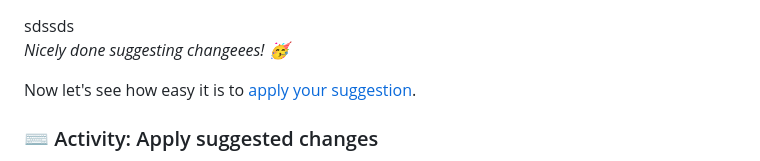
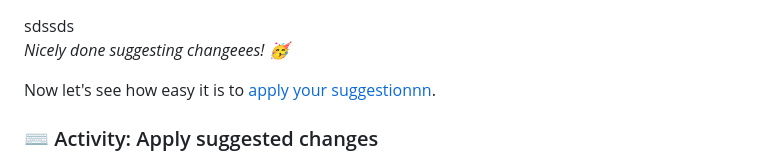
Before and after one commit to NikitaFrancis/Prueba1, a Markdown page: README.md, the part around the change. GitHub-like rendering.

Commit message:
Update README.md
prueba

```diff
--- a/README.md
+++ b/README.md
@@ -186,7 +186,7 @@ Next, wait about 20 seconds for actions to run, then refresh this course's READM
 
 _Nicely done suggesting changeees! :partying_face:_
 
-Now let's see how easy it is to [apply your suggestion](https://docs.github.com/en/pull-requests/collaborating-with-pull-requests/reviewing-changes-in-pull-requests/incorporating-feedback-in-your-pull-request).
+Now let's see how easy it is to [apply your suggestionnn](https://docs.github.com/en/pull-requests/collaborating-with-pull-requests/reviewing-changes-in-pull-requests/incorporating-feedback-in-your-pull-request).
 
 ### :keyboard: Activity: Apply suggested changes
 
```
